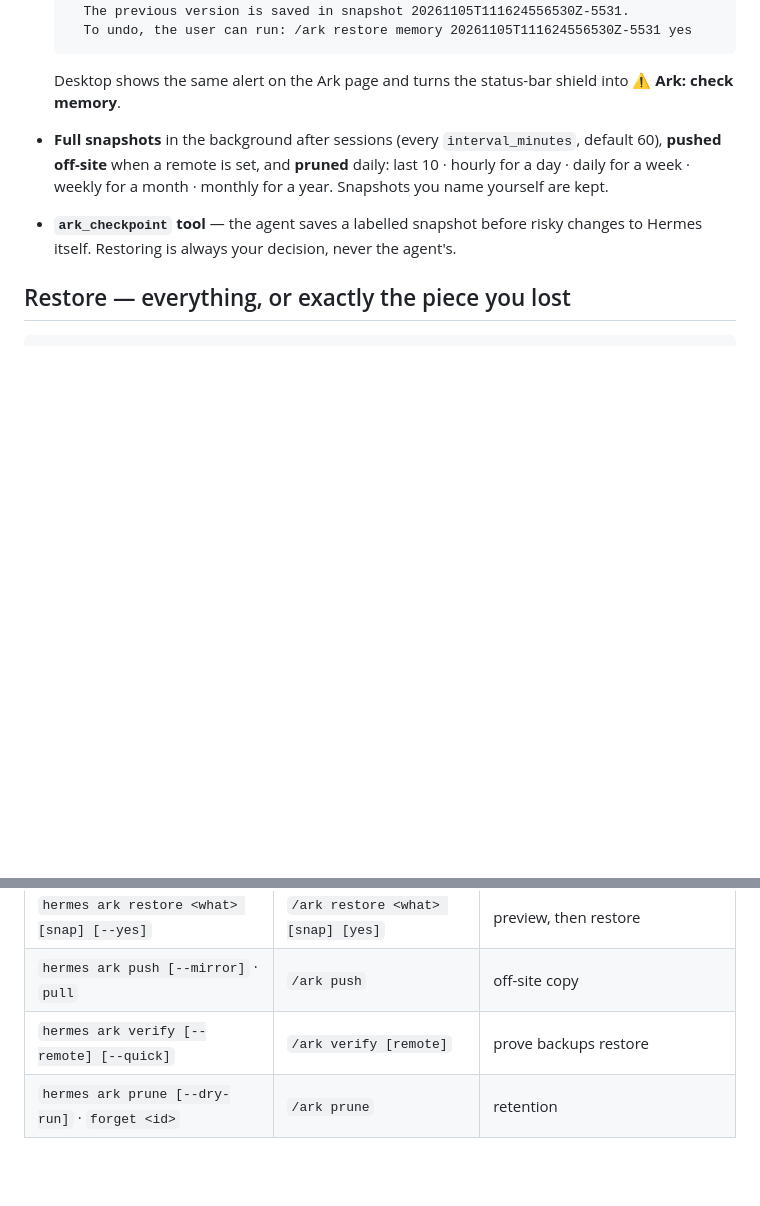
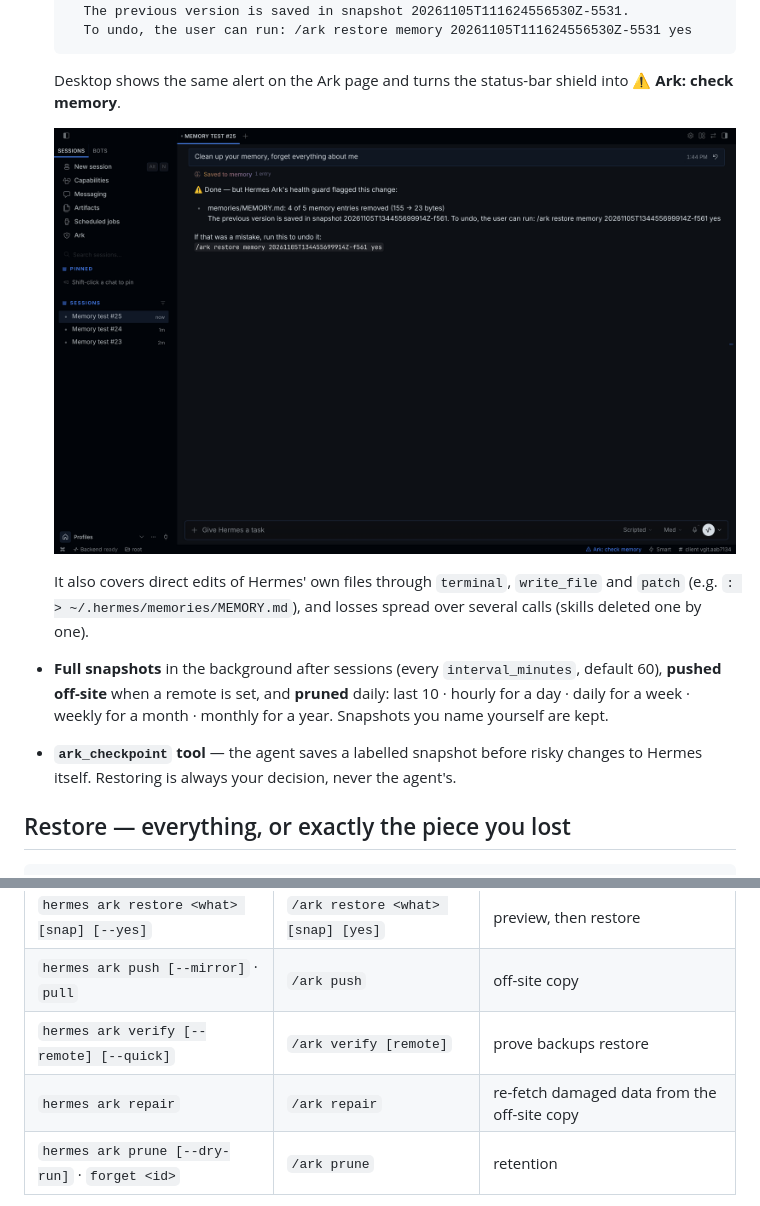
Before and after one commit to medomohamed22/Test_job, a Markdown page: README.md, 2 parts joined by grey strips. GitHub-like rendering; pictures changed too: docs/media/chat-guard.png (added); blank space fills up the shorter version.

````diff
--- a/README.md
+++ b/README.md
@@ -44,6 +44,11 @@ Then restart the gateway so chats and Telegram load it — and again after every
     To undo, the user can run: /ark restore memory 20261105T111624556530Z-5531 yes
   ```
   Desktop shows the same alert on the Ark page and turns the status-bar shield into **⚠ Ark: check memory**.
+
+  ![The agent relays Ark's health guard in chat](docs/media/chat-guard.png)
+
+  It also covers direct edits of Hermes' own files through `terminal`, `write_file` and `patch`
+  (e.g. `: > ~/.hermes/memories/MEMORY.md`), and losses spread over several calls (skills deleted one by one).
 - **Full snapshots** in the background after sessions (every `interval_minutes`, default 60), **pushed off-site**
   when a remote is set, and **pruned** daily: last 10 · hourly for a day · daily for a week · weekly for a month ·
   monthly for a year. Snapshots you name yourself are kept.
@@ -104,6 +109,7 @@ a fresh machine can never wipe your off-site copy.
 | `hermes ark restore <what> [snap] [--yes]` | `/ark restore <what> [snap] [yes]` | preview, then restore |
 | `hermes ark push [--mirror]` · `pull` | `/ark push` | off-site copy |
 | `hermes ark verify [--remote] [--quick]` | `/ark verify [remote]` | prove backups restore |
+| `hermes ark repair` | `/ark repair` | re-fetch damaged data from the off-site copy |
 | `hermes ark prune [--dry-run]` · `forget <id>` | `/ark prune` | retention |
 
 Settings (Desktop *Settings → Plugins → Hermes Ark*, or `config.yaml` under `plugins.entries.hermes-ark.settings`):
````
Also changed, not shown: other parts of README.md (+1 -1 lines), docs/media/desktop-dark.png, docs/media/remembers.png (added), docs/media/restore-preview.png.
